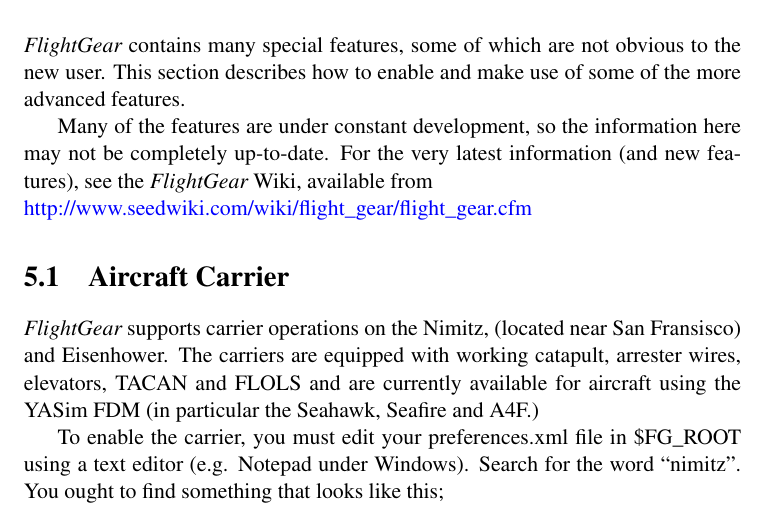
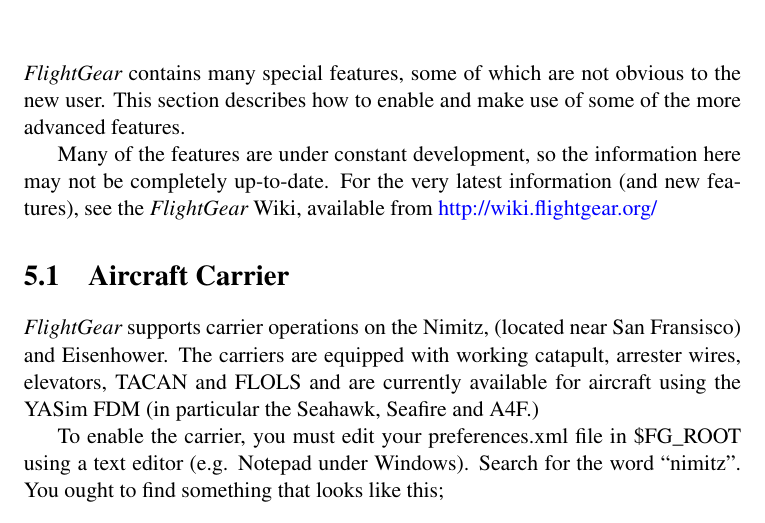
Before and after one commit to tonghuix/getstart-zh, a LaTeX thesis (source/getstart.tex, which reads source/features.tex): part of page 71 of 243, cut so that both start at the same text. Compiled offline with pdfLaTeX.

Commit message:
Update wiki location in Feature chapter.

```diff
--- a/source/features.tex
+++ b/source/features.tex
@@ -33,9 +33,7 @@
 
 Many of the features are under constant development, so the information here may not be completely up-to-date.
 For the very latest information (and new features), see the \FlightGear{} Wiki, available from
-
-\noindent
-\web{http://www.seedwiki.com/wiki/flight\_gear/flight\_gear.cfm}
+\web{http://wiki.flightgear.org/}
 
 \section{Aircraft Carrier}\index{Aircraft Carrier}
 
```
